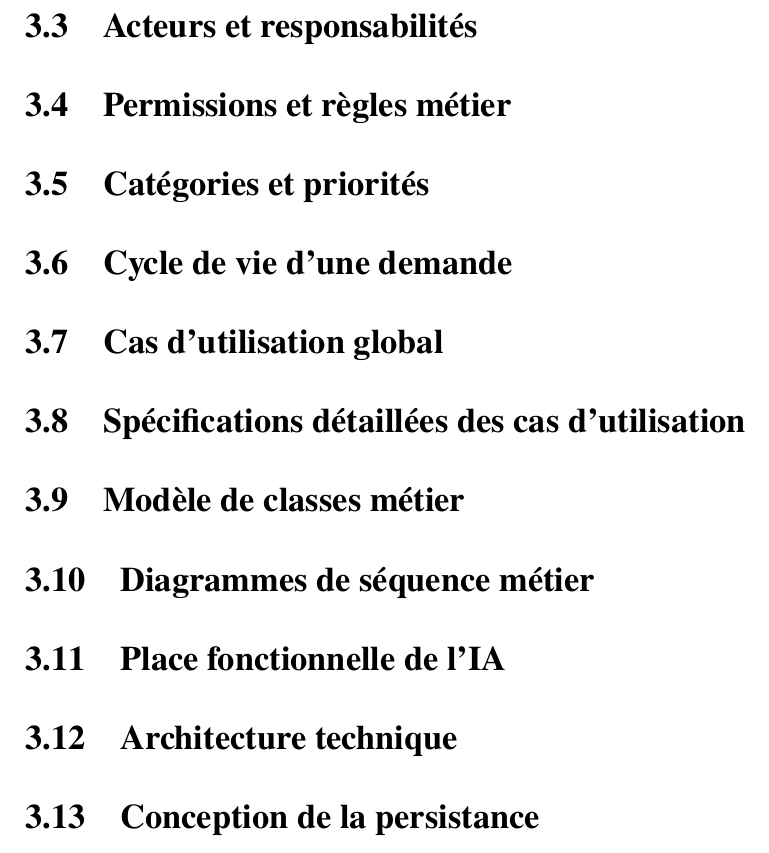
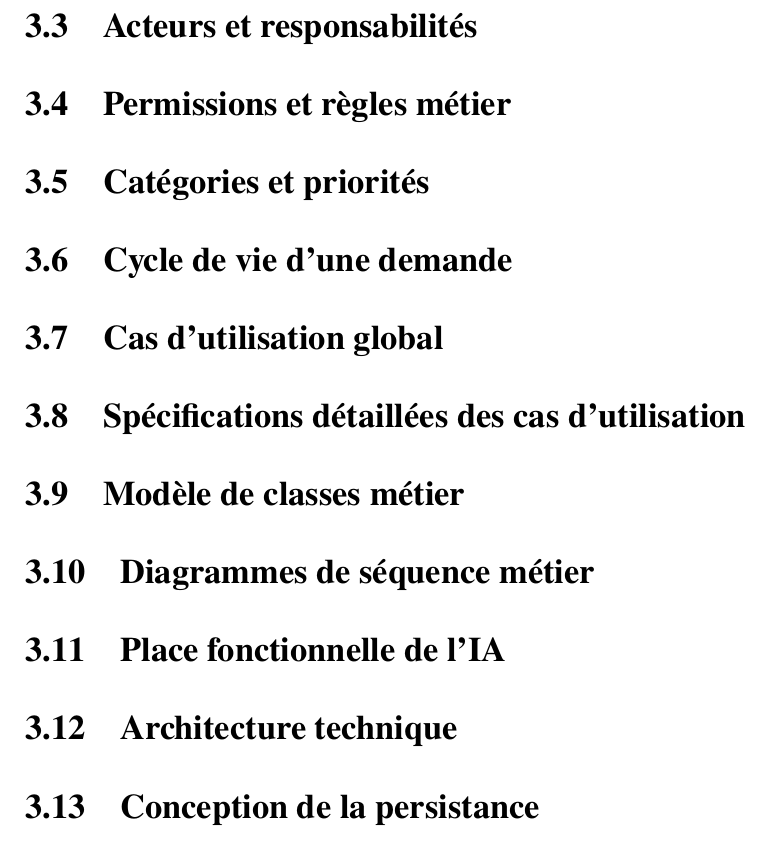
Before and after one commit to akrouty/gestion-demandes-techniques, a LaTeX thesis (report/main.tex, which reads report/config/preamble.tex): part of page 16 of 23, cut so that both start at the same text. Compiled offline with XeLaTeX; a missing font is replaced by an installed copy or a similar font.

Commit message:
fix(report): use pdfLaTeX compatible Times configuration

```diff
--- a/report/config/preamble.tex
+++ b/report/config/preamble.tex
@@ -1,7 +1,6 @@
-\usepackage{fontspec}
-\IfFontExistsTF{Times New Roman}{\setmainfont{Times New Roman}}{%
-  \setmainfont{TeX Gyre Termes}
-  \PackageWarningNoLine{report}{Times New Roman absent: TeX Gyre Termes fallback}}
+\usepackage[T1]{fontenc}
+\usepackage{newtxtext}
+\usepackage{newtxmath}
 \usepackage[french]{babel}
 \usepackage{geometry}
 \usepackage{setspace}
```
Also changed, not shown: RAPPORT-CONVENTIONS.md (+1 -1 lines), report/README.md.
